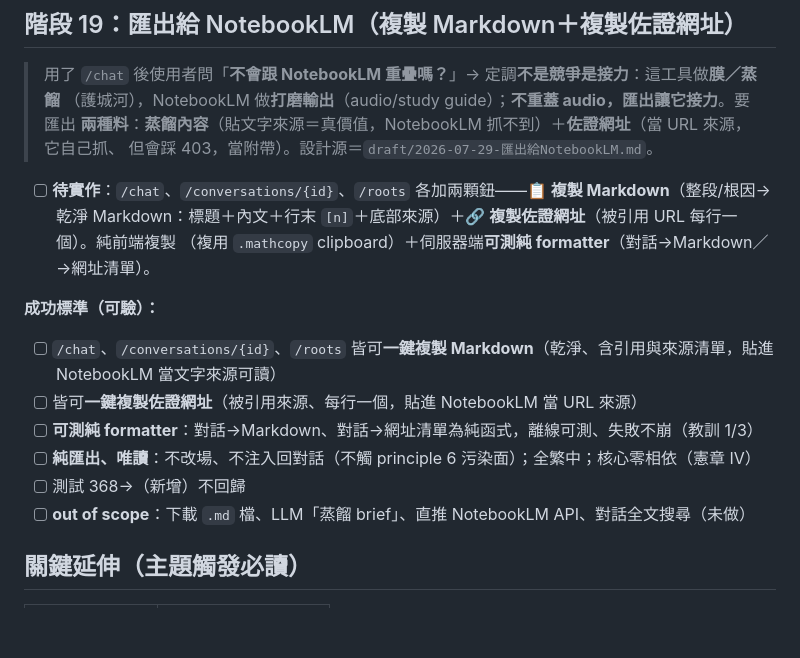
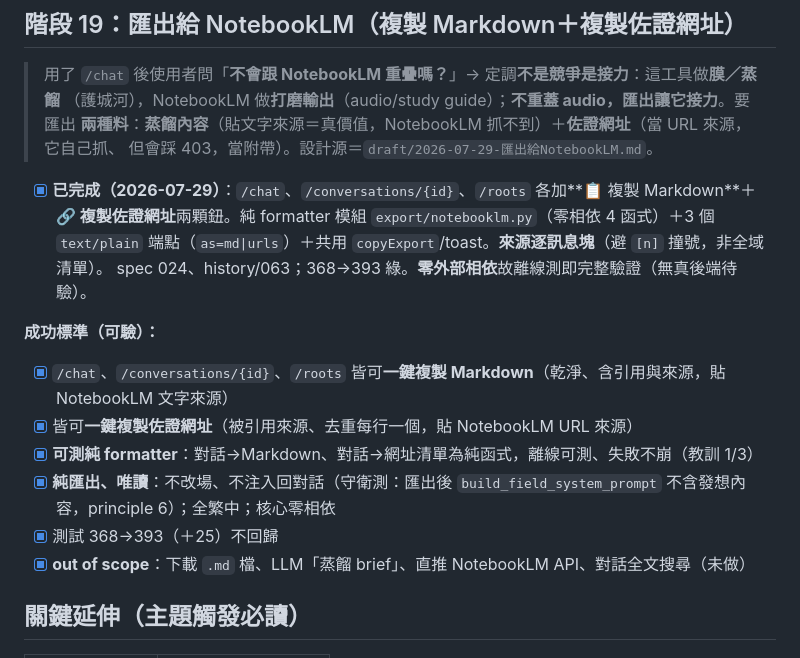
Before and after one commit to timcsy/KnowField, a Markdown page: knowledge/vision.md, the part around the change. Rendered like a GitHub page; blank space fills up the shorter version.

```diff
--- a/knowledge/vision.md
+++ b/knowledge/vision.md
@@ -614,9 +614,10 @@ LearnNews 是**「消化＋溯源」工具**：對材料做**完整消化**幫
 > **兩種料**：**蒸餾內容**（貼文字來源＝真價值，NotebookLM 抓不到）＋**佐證網址**（當 URL 來源，它自己抓、
 > 但會踩 403，當附帶）。設計源＝`draft/2026-07-29-匯出給NotebookLM.md`。
 
-- [ ] **待實作**：`/chat`、`/conversations/{id}`、`/roots` 各加兩顆鈕——**📋 複製 Markdown**（整段/根因→乾淨
-  Markdown：標題＋內文＋行末 `[n]`＋底部來源）＋**🔗 複製佐證網址**（被引用 URL 每行一個）。純前端複製
-  （複用 `.mathcopy` clipboard）＋伺服器端**可測純 formatter**（對話→Markdown／→網址清單）。
+- [x] **已完成（2026-07-29）**：`/chat`、`/conversations/{id}`、`/roots` 各加**📋 複製 Markdown**＋
+  **🔗 複製佐證網址**兩顆鈕。純 formatter 模組 `export/notebooklm.py`（零相依 4 函式）＋3 個 `text/plain`
+  端點（`as=md|urls`）＋共用 `copyExport`/toast。**來源逐訊息塊**（避 `[n]` 撞號，非全域清單）。
+  spec 024、history/063；368→393 綠。**零外部相依**故離線測即完整驗證（無真後端待驗）。
 
 <!--
   規劃：knowie-next/capture（2026-07-29）。使用者定案：「複製 Markdown 和複製佐證網址都要，才能都丟給
@@ -626,13 +627,12 @@ LearnNews 是**「消化＋溯源」工具**：對材料做**完整消化**幫
 -->
 
 **成功標準（可驗）：**
-- [ ] `/chat`、`/conversations/{id}`、`/roots` 皆可**一鍵複製 Markdown**（乾淨、含引用與來源清單，貼進
-  NotebookLM 當文字來源可讀）
-- [ ] 皆可**一鍵複製佐證網址**（被引用來源、每行一個，貼進 NotebookLM 當 URL 來源）
-- [ ] **可測純 formatter**：對話→Markdown、對話→網址清單為純函式，離線可測、失敗不崩（教訓 1/3）
-- [ ] **純匯出、唯讀**：不改場、不注入回對話（不觸 principle 6 污染面）；全繁中；核心零相依（憲章 IV）
-- [ ] 測試 368→（新增）不回歸
-- [ ] **out of scope**：下載 `.md` 檔、LLM「蒸餾 brief」、直推 NotebookLM API、對話全文搜尋（未做）
+- [x] `/chat`、`/conversations/{id}`、`/roots` 皆可**一鍵複製 Markdown**（乾淨、含引用與來源，貼 NotebookLM 文字來源）
+- [x] 皆可**一鍵複製佐證網址**（被引用來源、去重每行一個，貼 NotebookLM URL 來源）
+- [x] **可測純 formatter**：對話→Markdown、對話→網址清單為純函式，離線可測、失敗不崩（教訓 1/3）
+- [x] **純匯出、唯讀**：不改場、不注入回對話（守衛測：匯出後 `build_field_system_prompt` 不含發想內容，principle 6）；全繁中；核心零相依
+- [x] 測試 368→393（＋25）不回歸
+- [x] **out of scope**：下載 `.md` 檔、LLM「蒸餾 brief」、直推 NotebookLM API、對話全文搜尋（未做）
 
 ## 關鍵延伸（主題觸發必讀）
 
```
Also changed, not shown: knowledge/draft/2026-07-29-匯出給NotebookLM.md (+2 -1 lines), knowledge/history/063-匯出給NotebookLM完成.md (added, +43 -0 lines).
